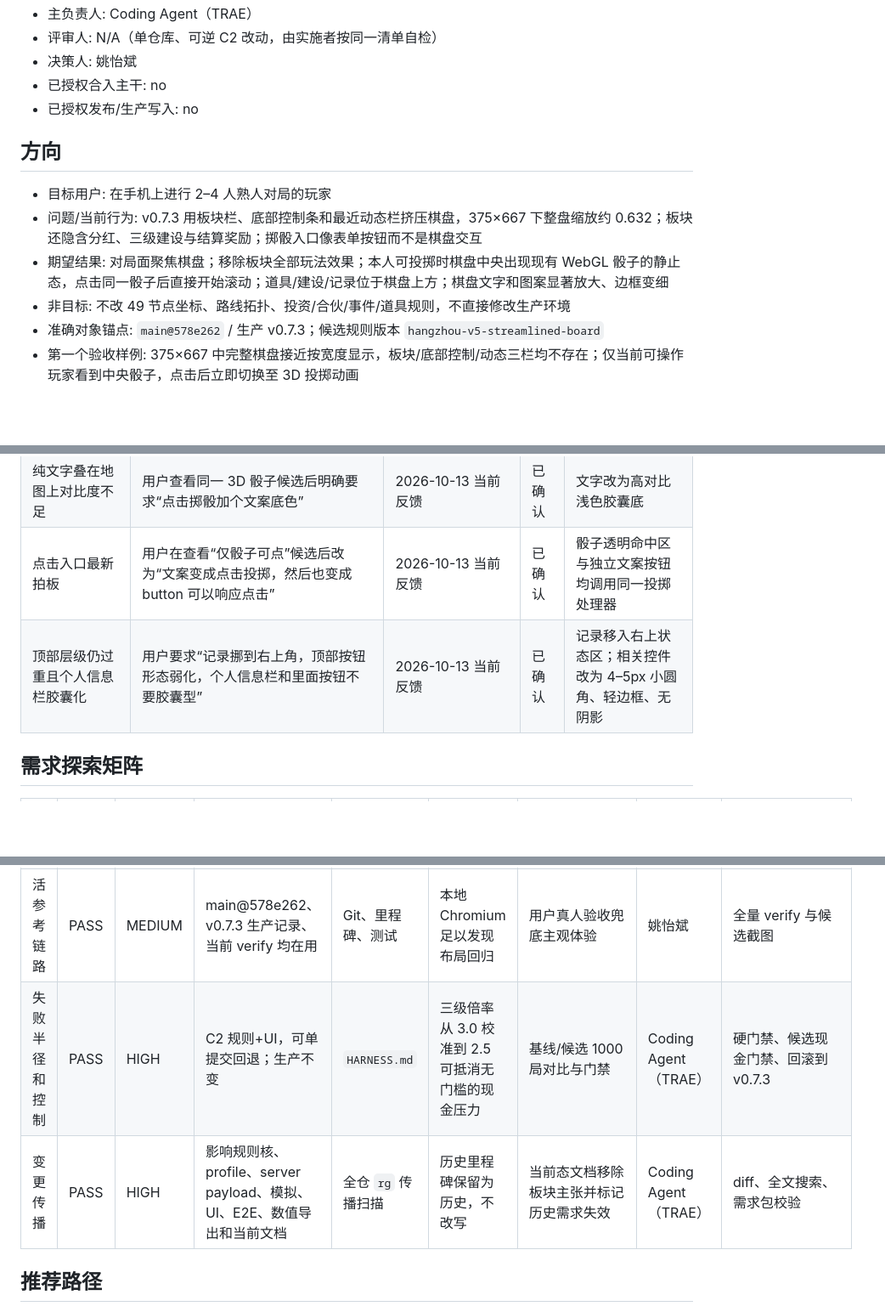
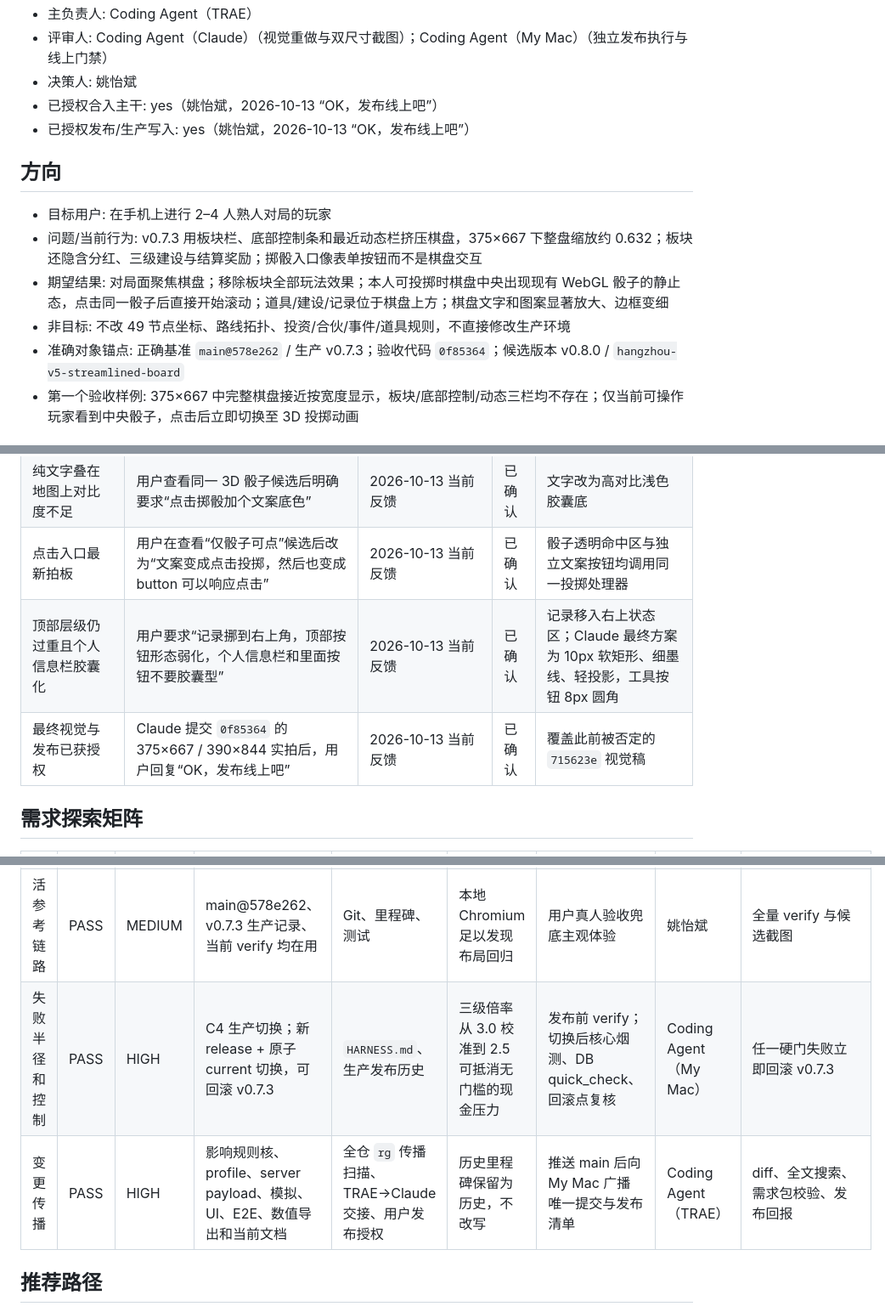
Before and after one commit to skaleto/hz_monopoly, a Markdown page: docs/requirements/mobile-game-surface-simplification-v1.md, 3 parts joined by grey strips. Shown at 85% size. Drawn GitHub-style; blank space fills up the shorter version.

```diff
--- a/docs/requirements/mobile-game-surface-simplification-v1.md
+++ b/docs/requirements/mobile-game-surface-simplification-v1.md
@@ -10,8 +10,8 @@
 - 主负责人: Coding Agent（TRAE）
-- 评审人: N/A（单仓库、可逆 C2 改动，由实施者按同一清单自检）
+- 评审人: Coding Agent（Claude）（视觉重做与双尺寸截图）；Coding Agent（My Mac）（独立发布执行与线上门禁）
 - 决策人: 姚怡斌
-- 已授权合入主干: no
-- 已授权发布/生产写入: no
+- 已授权合入主干: yes（姚怡斌，2026-10-13 “OK，发布线上吧”）
+- 已授权发布/生产写入: yes（姚怡斌，2026-10-13 “OK，发布线上吧”）
 
 ## 方向
 
@@ -19,7 +19,7 @@
 - 问题/当前行为: v0.7.3 用板块栏、底部控制条和最近动态栏挤压棋盘，375×667 下整盘缩放约 0.632；板块还隐含分红、三级建设与结算奖励；掷骰入口像表单按钮而不是棋盘交互
 - 期望结果: 对局面聚焦棋盘；移除板块全部玩法效果；本人可投掷时棋盘中央出现现有 WebGL 骰子的静止态，点击同一骰子后直接开始滚动；道具/建设/记录位于棋盘上方；棋盘文字和图案显著放大、边框变细
 - 非目标: 不改 49 节点坐标、路线拓扑、投资/合伙/事件/道具规则，不直接修改生产环境
-- 准确对象锚点: `main@578e262` / 生产 v0.7.3；候选规则版本 `hangzhou-v5-streamlined-board`
+- 准确对象锚点: 正确基准 `main@578e262` / 生产 v0.7.3；验收代码 `0f85364`；候选版本 v0.8.0 / `hangzhou-v5-streamlined-board`
 - 第一个验收样例: 375×667 中完整棋盘接近按宽度显示，板块/底部控制/动态三栏均不存在；仅当前可操作玩家看到中央骰子，点击后立即切换至 3D 投掷动画
 
 ## 证据台账
@@ -35,7 +35,8 @@
 | 首版中央按钮错误引入第二套骰子视觉 | 用户查看候选截图后明确要求“做成现在的骰子样式，然后加一行字” | 2026-10-12 当前反馈 | 已确认 | 首版 CSS 扁平骰子废止 |
 | 纯文字叠在地图上对比度不足 | 用户查看同一 3D 骰子候选后明确要求“点击掷骰加个文案底色” | 2026-10-13 当前反馈 | 已确认 | 文字改为高对比浅色胶囊底 |
 | 点击入口最新拍板 | 用户在查看“仅骰子可点”候选后改为“文案变成点击投掷，然后也变成 button 可以响应点击” | 2026-10-13 当前反馈 | 已确认 | 骰子透明命中区与独立文案按钮均调用同一投掷处理器 |
-| 顶部层级仍过重且个人信息栏胶囊化 | 用户要求“记录挪到右上角，顶部按钮形态弱化，个人信息栏和里面按钮不要胶囊型” | 2026-10-13 当前反馈 | 已确认 | 记录移入右上状态区；相关控件改为 4–5px 小圆角、轻边框、无阴影 |
+| 顶部层级仍过重且个人信息栏胶囊化 | 用户要求“记录挪到右上角，顶部按钮形态弱化，个人信息栏和里面按钮不要胶囊型” | 2026-10-13 当前反馈 | 已确认 | 记录移入右上状态区；Claude 最终方案为 10px 软矩形、细墨线、轻投影，工具按钮 8px 圆角 |
+| 最终视觉与发布已获授权 | Claude 提交 `0f85364` 的 375×667 / 390×844 实拍后，用户回复“OK，发布线上吧” | 2026-10-13 当前反馈 | 已确认 | 覆盖此前被否定的 `715623e` 视觉稿 |
 
 ## 需求探索矩阵
 
@@ -47,7 +48,7 @@
 | 上游数据准备度 | PASS | MEDIUM | 固定 49 节点、固定种子模拟与双真人 E2E 可复现 | 当前测试与模拟器 | 旧房间不迁移玩法，统一过期 | 规则版本回归 | Coding Agent（TRAE） | `RULESET_EXPIRED` 与新房间版本断言 |
 | 活参考链路 | PASS | MEDIUM | main@578e262、v0.7.3 生产记录、当前 verify 均在用 | Git、里程碑、测试 | 本地 Chromium 足以发现布局回归 | 用户真人验收兜底主观体验 | 姚怡斌 | 全量 verify 与候选截图 |
-| 失败半径和控制 | PASS | HIGH | C2 规则+UI，可单提交回退；生产不变 | `HARNESS.md` | 三级倍率从 3.0 校准到 2.5 可抵消无门槛的现金压力 | 基线/候选 1000 局对比与门禁 | Coding Agent（TRAE） | 硬门禁、候选现金门禁、回滚到 v0.7.3 |
-| 变更传播 | PASS | HIGH | 影响规则核、profile、server payload、模拟、UI、E2E、数值导出和当前文档 | 全仓 `rg` 传播扫描 | 历史里程碑保留为历史，不改写 | 当前态文档移除板块主张并标记历史需求失效 | Coding Agent（TRAE） | diff、全文搜索、需求包校验 |
+| 失败半径和控制 | PASS | HIGH | C4 生产切换；新 release + 原子 current 切换，可回滚 v0.7.3 | `HARNESS.md`、生产发布历史 | 三级倍率从 3.0 校准到 2.5 可抵消无门槛的现金压力 | 发布前 verify；切换后核心烟测、DB quick_check、回滚点复核 | Coding Agent（My Mac） | 任一硬门失败立即回滚 v0.7.3 |
+| 变更传播 | PASS | HIGH | 影响规则核、profile、server payload、模拟、UI、E2E、数值导出和当前文档 | 全仓 `rg` 传播扫描、TRAE→Claude 交接、用户发布授权 | 历史里程碑保留为历史，不改写 | 推送 main 后向 My Mac 广播唯一提交与发布清单 | Coding Agent（TRAE） | diff、全文搜索、需求包校验、发布回报 |
 
 ## 推荐路径
 
```
Also changed, not shown: other parts of docs/requirements/mobile-game-surface-simplification-v1.md (+16 -16 lines).
